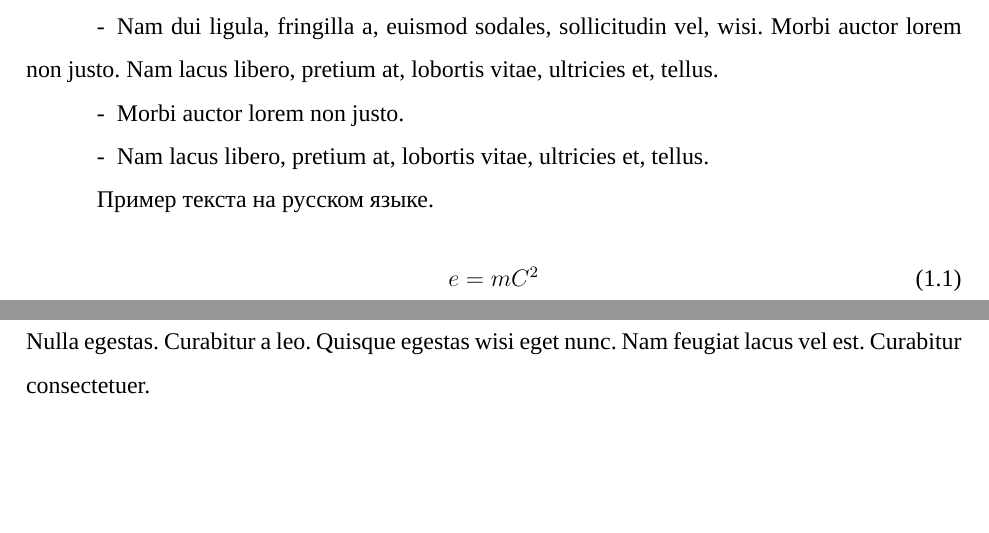
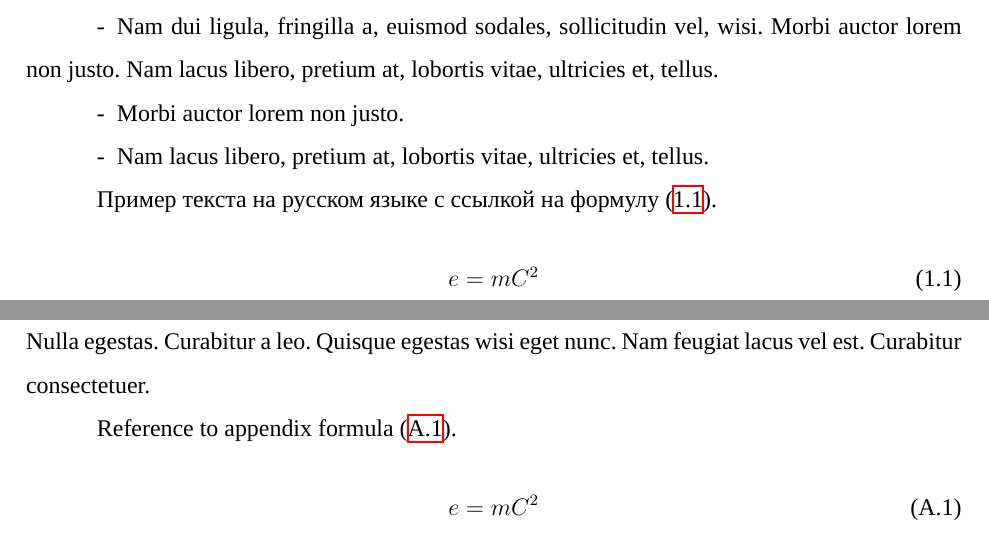
Before and after one commit to SalikhMagomedov/GostReportTemplate, a LaTeX thesis (report.tex, which reads G7-32-2017.cls, G7-32-2017.sty): two parts of pages 7 and 10 of 11, joined at a grey line, cut so that both start at the same text, the shorter picture padded with empty space. Compiled offline with XeLaTeX; a missing font is replaced by an installed copy or a similar font.

Commit message:
Add formula formatting

```diff
--- a/G7-32-2017.cls
+++ b/G7-32-2017.cls
@@ -7,15 +7,17 @@
 \DeclareOption{xelatex}{\@loadxelatextrue}
 
 
+% Команда в которой хранится название стилевого файла
+\newcommand{\@packageName}{G7-32-2017}
 % Опция для настройки для отчета большого объема
-\newif\if@isBig\@isBigtrue
-\DeclareOption{big}{\@isBigfalse}
+\DeclareOption{big}{\PassOptionsToPackage{big}{\@packageName}}
 
 
 % Класс, используемый в качестве основы для отчета.
 \newcommand{\@baseClass}{report}
 % Передача необработанных опций базовому классу
 \DeclareOption*{\PassOptionsToClass{\CurrentOption}{\@baseClass}}
+
 
 \ProcessOptions\relax
 
@@ -35,18 +37,9 @@
 \fi
 
 
-% Настройка нумераций
-\if@isBig
-    \RequirePackage{chngcntr}
-    % для рисунков
-    \counterwithout{figure}{chapter}
-    % для таблиц
-    \counterwithout{table}{chapter}
-\fi
-
-
 \RequirePackage[english,russian]{babel}
-\RequirePackage{G7-32-2017}
+\RequirePackage{amsmath}
+\RequirePackage{\@packageName}
 
 
 % Именование структурных элементов
--- a/G7-32-2017.sty
+++ b/G7-32-2017.sty
@@ -12,6 +12,23 @@
 \setlength\parindent{1.25cm}
 % Интервал между строк
 \renewcommand{\baselinestretch}{1.5}
+
+
+\newif\if@isSmall\@isSmalltrue
+\DeclareOption{big}{\@isSmallfalse}
+\ProcessOptions\relax
+
+
+% Настройка нумераций
+\if@isSmall
+    \RequirePackage{chngcntr}
+    % для рисунков
+    \counterwithout{figure}{chapter}
+    % для таблиц
+    \counterwithout{table}{chapter}
+    % для формул
+    \counterwithout{equation}{chapter}
+\fi
 
 
 % Внешний вид заголовков
@@ -53,6 +70,11 @@
   \titleformat{\chapter}[display]{\bfseries}{\centering{\appendixname~\thechapter}}{0pt}{
     \centering
   }[]
+  \if@isSmall
+    \counterwithin{figure}{chapter}
+    \counterwithin{table}{chapter}
+    \counterwithin{equation}{chapter}
+  \fi
 }
 
 % Пакет для настройти enumerate и itemize
--- a/report.tex
+++ b/report.tex
@@ -159,7 +159,7 @@
     \end{itemize}
 \end{itemize}
 
-Пример текста на русском языке.
+Пример текста на русском языке с ссылкой на формулу \eqref{ex:eq:1}.
 \begin{equation}
     \label{ex:eq:1}
     e = mC^2
@@ -177,6 +177,12 @@
 \chapter{Приложение}
 
 \lipsum[3-5]
+
+Reference to appendix formula \eqref{ex:eq:a:1}.
+\begin{equation}
+    \label{ex:eq:a:1}
+    e = mC^2
+\end{equation}
 
 \chapter{Приложение}
 
```
